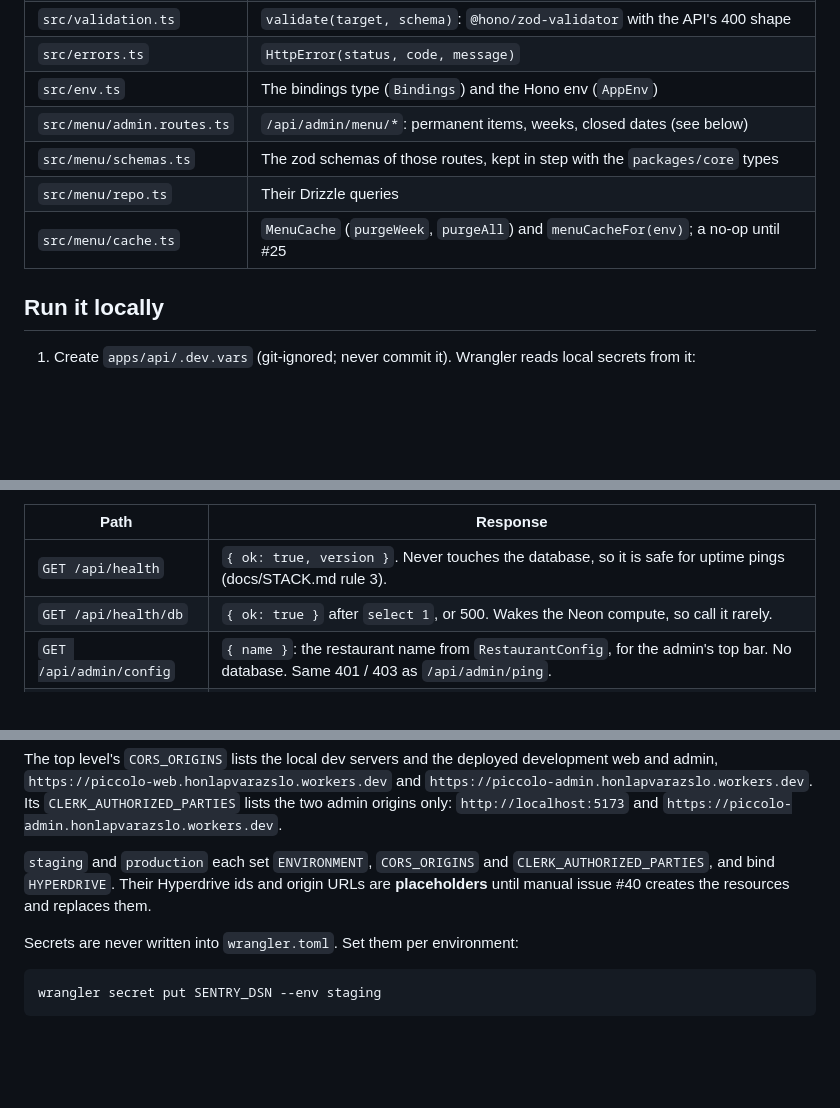
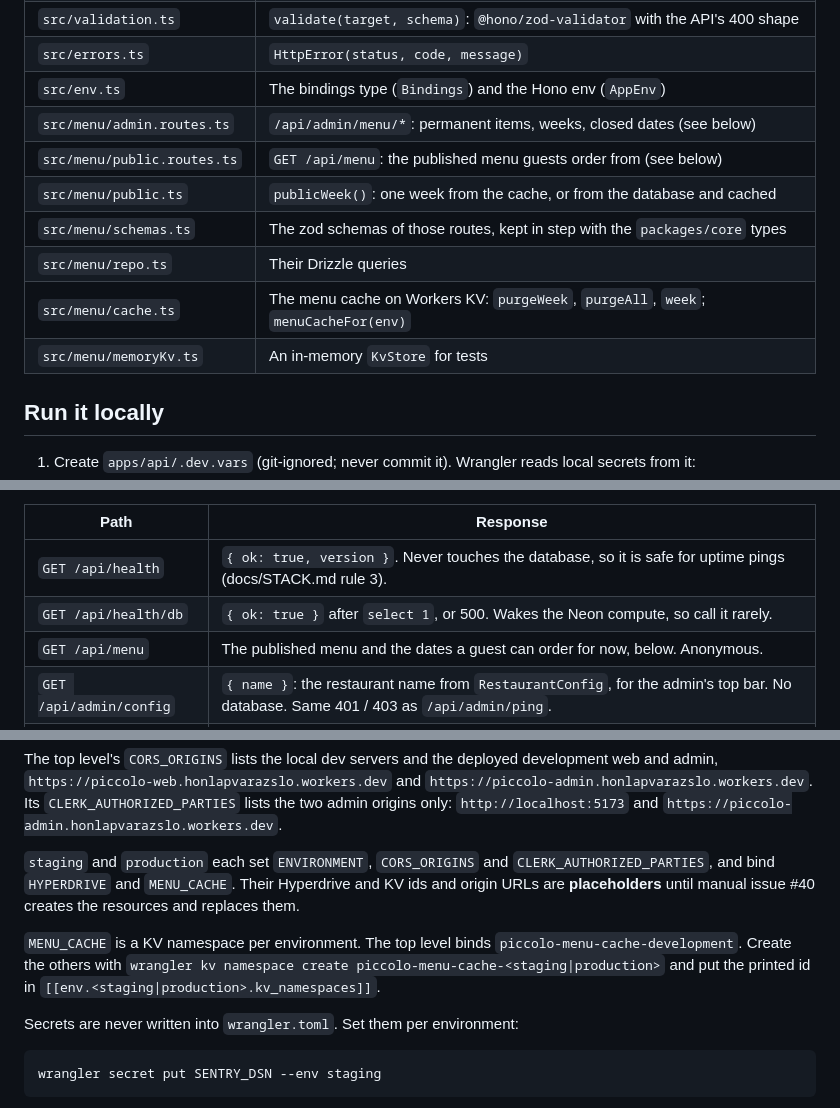
Before and after one commit to landorid/piccoloetterem.hu, a Markdown page: apps/api/README.md, 3 parts joined by grey strips. Rendered like a GitHub page; blank space fills up the shorter version.

```diff
--- a/apps/api/README.md
+++ b/apps/api/README.md
@@ -21,9 +21,12 @@ Staging and production suffix the name: `piccolo-api-staging`, `piccolo-admin-pr
 | `src/errors.ts` | `HttpError(status, code, message)` |
 | `src/env.ts` | The bindings type (`Bindings`) and the Hono env (`AppEnv`) |
 | `src/menu/admin.routes.ts` | `/api/admin/menu/*`: permanent items, weeks, closed dates (see below) |
+| `src/menu/public.routes.ts` | `GET /api/menu`: the published menu guests order from (see below) |
+| `src/menu/public.ts` | `publicWeek()`: one week from the cache, or from the database and cached |
 | `src/menu/schemas.ts` | The zod schemas of those routes, kept in step with the `packages/core` types |
 | `src/menu/repo.ts` | Their Drizzle queries |
-| `src/menu/cache.ts` | `MenuCache` (`purgeWeek`, `purgeAll`) and `menuCacheFor(env)`; a no-op until #25 |
+| `src/menu/cache.ts` | The menu cache on Workers KV: `purgeWeek`, `purgeAll`, `week`; `menuCacheFor(env)` |
+| `src/menu/memoryKv.ts` | An in-memory `KvStore` for tests |
 
 ## Run it locally
 
@@ -55,6 +58,7 @@ API uses `pnpm dev`, where the admin is <http://localhost:5173>.
 |---|---|
 | `GET /api/health` | `{ ok: true, version }`. Never touches the database, so it is safe for uptime pings (docs/STACK.md rule 3). |
 | `GET /api/health/db` | `{ ok: true }` after `select 1`, or 500. Wakes the Neon compute, so call it rarely. |
+| `GET /api/menu` | The published menu and the dates a guest can order for now, below. Anonymous. |
 | `GET /api/admin/config` | `{ name }`: the restaurant name from `RestaurantConfig`, for the admin's top bar. No database. Same 401 / 403 as `/api/admin/ping`. |
 | `GET /api/admin/ping` | `{ userId }` for a signed-in member of `CLERK_ORG_ID`. 401 `{ error: 'unauthenticated' }` with no session, 403 `{ error: 'forbidden' }` for anyone else. |
 | `/api/admin/menu/*` | Staff menu management, below. Same 401 / 403 as `/api/admin/ping`. |
@@ -248,8 +295,13 @@ admin, `https://piccolo-web.honlapvarazslo.workers.dev` and
 admin origins only: `http://localhost:5173` and `https://piccolo-admin.honlapvarazslo.workers.dev`.
 
 `staging` and `production` each set `ENVIRONMENT`, `CORS_ORIGINS` and `CLERK_AUTHORIZED_PARTIES`,
-and bind `HYPERDRIVE`. Their Hyperdrive ids and origin URLs are **placeholders** until manual
-issue #40 creates the resources and replaces them.
+and bind `HYPERDRIVE` and `MENU_CACHE`. Their Hyperdrive and KV ids and origin URLs are
+**placeholders** until manual issue #40 creates the resources and replaces them.
+
+`MENU_CACHE` is a KV namespace per environment. The top level binds
+`piccolo-menu-cache-development`. Create the others with
+`wrangler kv namespace create piccolo-menu-cache-<staging|production>` and put the printed id in
+`[[env.<staging|production>.kv_namespaces]]`.
 
 Secrets are never written into `wrangler.toml`. Set them per environment:
 
```
Also changed, not shown: other parts of apps/api/README.md (+49 -5 lines).
